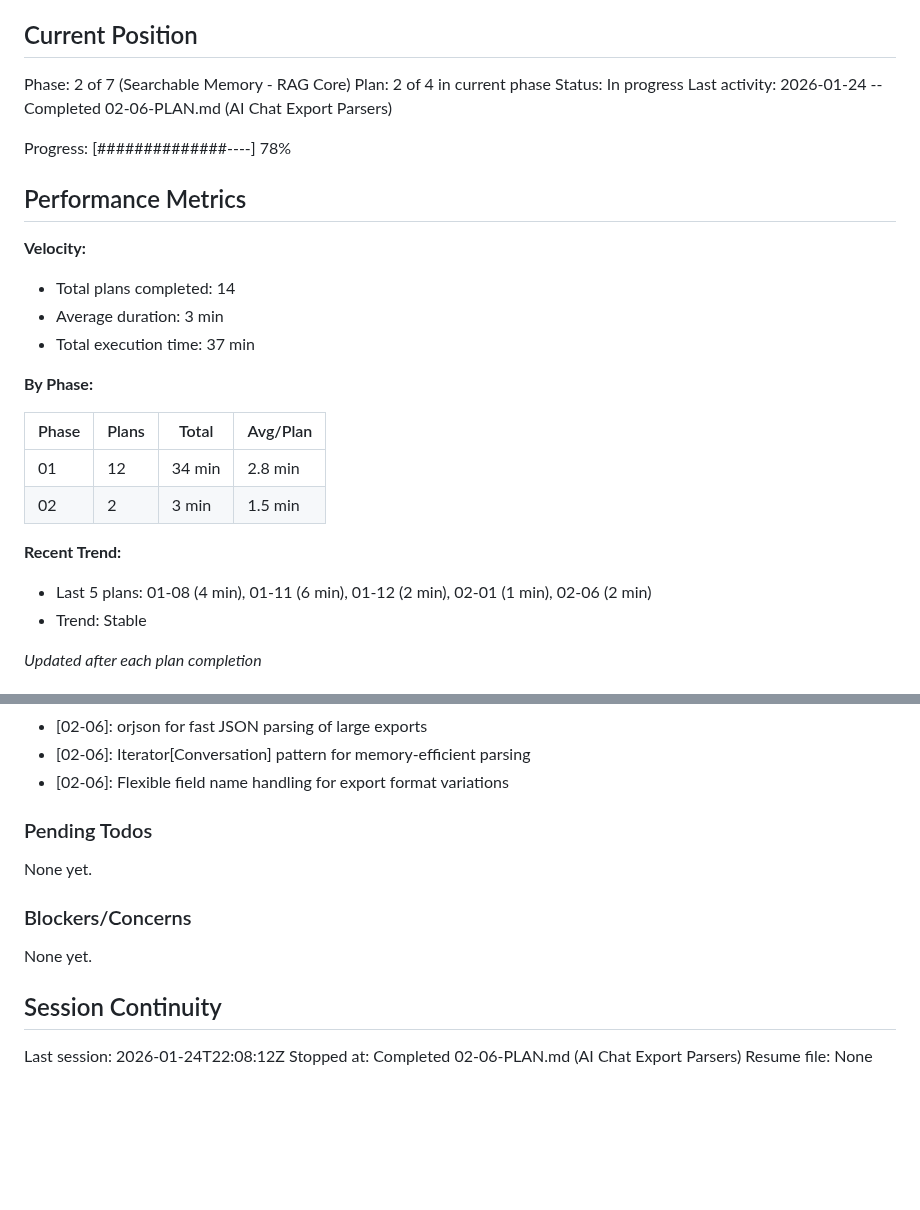
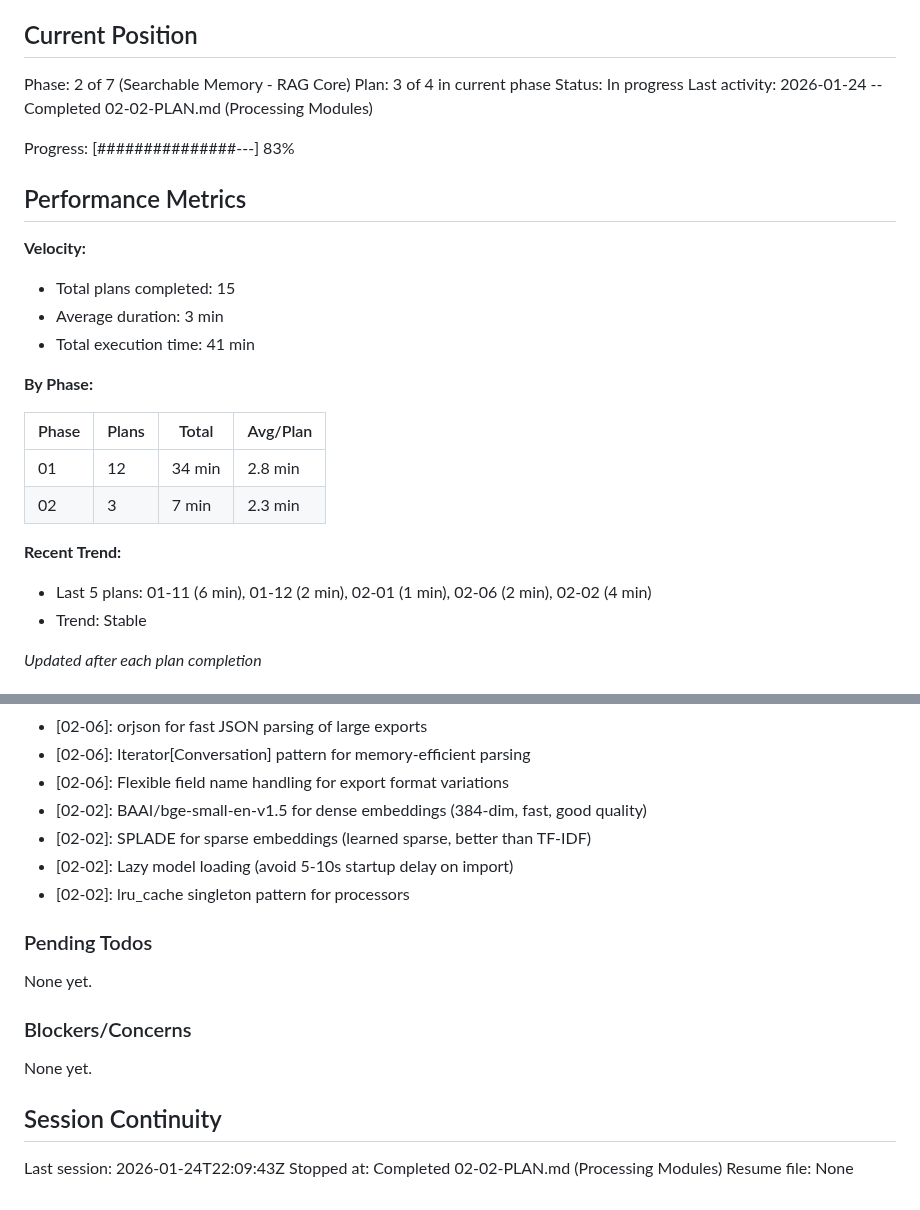
Before and after one commit to Arnarsson/Jarvis, a Markdown page: .planning/STATE.md, 2 parts joined by grey strips. GitHub-like rendering; blank space fills up the shorter version.

Commit message:
docs(02-02): complete Processing Modules plan
Tasks completed: 3/3
- Add processing dependencies
- Create OCR processor module
- Create embedding processor module

SUMMARY: .planning/phases/02-searchable-memory-rag-core/02-02-SUMMARY.md

Co-Authored-By: Claude Opus 4.5 <noreply@anthropic.com>

```diff
--- a/.planning/STATE.md
+++ b/.planning/STATE.md
@@ -10,28 +10,28 @@ See: .planning/PROJECT.md (updated 2026-01-24)
 ## Current Position
 
 Phase: 2 of 7 (Searchable Memory - RAG Core)
-Plan: 2 of 4 in current phase
+Plan: 3 of 4 in current phase
 Status: In progress
-Last activity: 2026-01-24 -- Completed 02-06-PLAN.md (AI Chat Export Parsers)
+Last activity: 2026-01-24 -- Completed 02-02-PLAN.md (Processing Modules)
 
-Progress: [##############----] 78%
+Progress: [###############---] 83%
 
 ## Performance Metrics
 
 **Velocity:**
-- Total plans completed: 14
+- Total plans completed: 15
 - Average duration: 3 min
-- Total execution time: 37 min
+- Total execution time: 41 min
 
 **By Phase:**
 
 | Phase | Plans | Total | Avg/Plan |
 |-------|-------|-------|----------|
 | 01 | 12 | 34 min | 2.8 min |
-| 02 | 2 | 3 min | 1.5 min |
+| 02 | 3 | 7 min | 2.3 min |
 
 **Recent Trend:**
-- Last 5 plans: 01-08 (4 min), 01-11 (6 min), 01-12 (2 min), 02-01 (1 min), 02-06 (2 min)
+- Last 5 plans: 01-11 (6 min), 01-12 (2 min), 02-01 (1 min), 02-06 (2 min), 02-02 (4 min)
 - Trend: Stable
 
 *Updated after each plan completion*
@@ -96,6 +96,10 @@ Recent decisions affecting current work:
 - [02-06]: orjson for fast JSON parsing of large exports
 - [02-06]: Iterator[Conversation] pattern for memory-efficient parsing
 - [02-06]: Flexible field name handling for export format variations
+- [02-02]: BAAI/bge-small-en-v1.5 for dense embeddings (384-dim, fast, good quality)
+- [02-02]: SPLADE for sparse embeddings (learned sparse, better than TF-IDF)
+- [02-02]: Lazy model loading (avoid 5-10s startup delay on import)
+- [02-02]: lru_cache singleton pattern for processors
 
 ### Pending Todos
 
@@ -107,6 +111,6 @@ None yet.
 
 ## Session Continuity
 
-Last session: 2026-01-24T22:08:12Z
-Stopped at: Completed 02-06-PLAN.md (AI Chat Export Parsers)
+Last session: 2026-01-24T22:09:43Z
+Stopped at: Completed 02-02-PLAN.md (Processing Modules)
 Resume file: None
```
Also changed, not shown: 1 other file.
